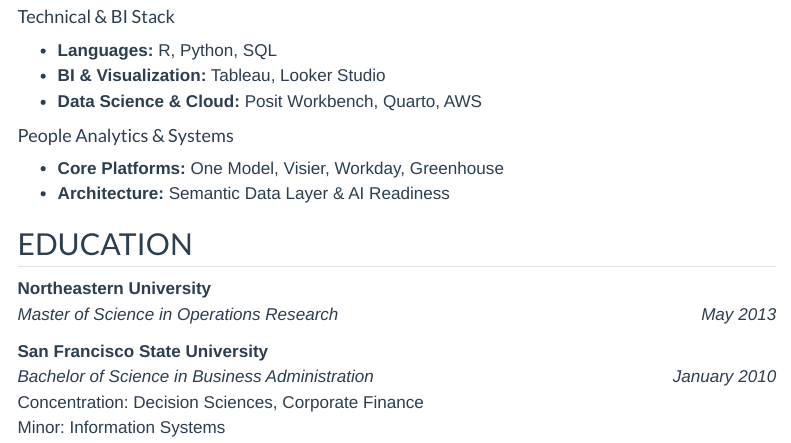
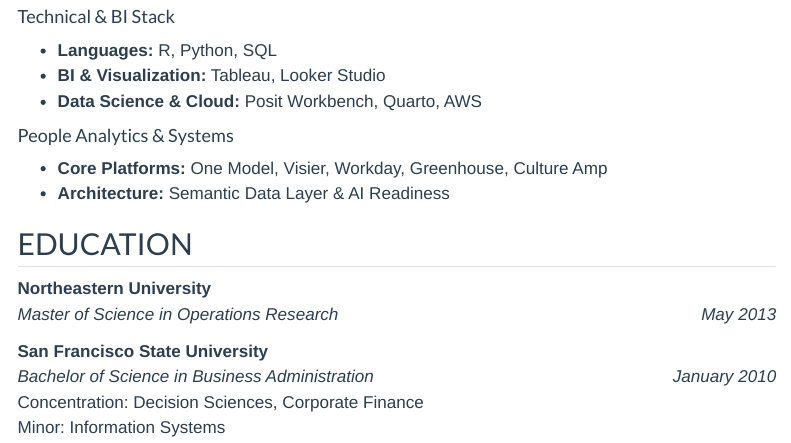
Before and after one commit to JacksonChou/jchou, a Quarto document (experience.qmd): the page in a window 1100 px wide, from 1660 px down. Rendered offline with R 4.5, knitr and Pandoc in place of Quarto, with nearby package versions; menus at the side of the page are left out.

Commit message:
Updating Systems experience

```diff
--- a/experience.qmd
+++ b/experience.qmd
@@ -91,7 +91,7 @@
 
 ::: {.g-col-12 .g-col-md-6}
 #### People Analytics & Systems
-* **Core Platforms:** One Model, Visier, Workday, Greenhouse
+* **Core Platforms:** One Model, Visier, Workday, Greenhouse, Culture Amp
 * **Architecture:** Semantic Data Layer & AI Readiness
 :::
 
```
